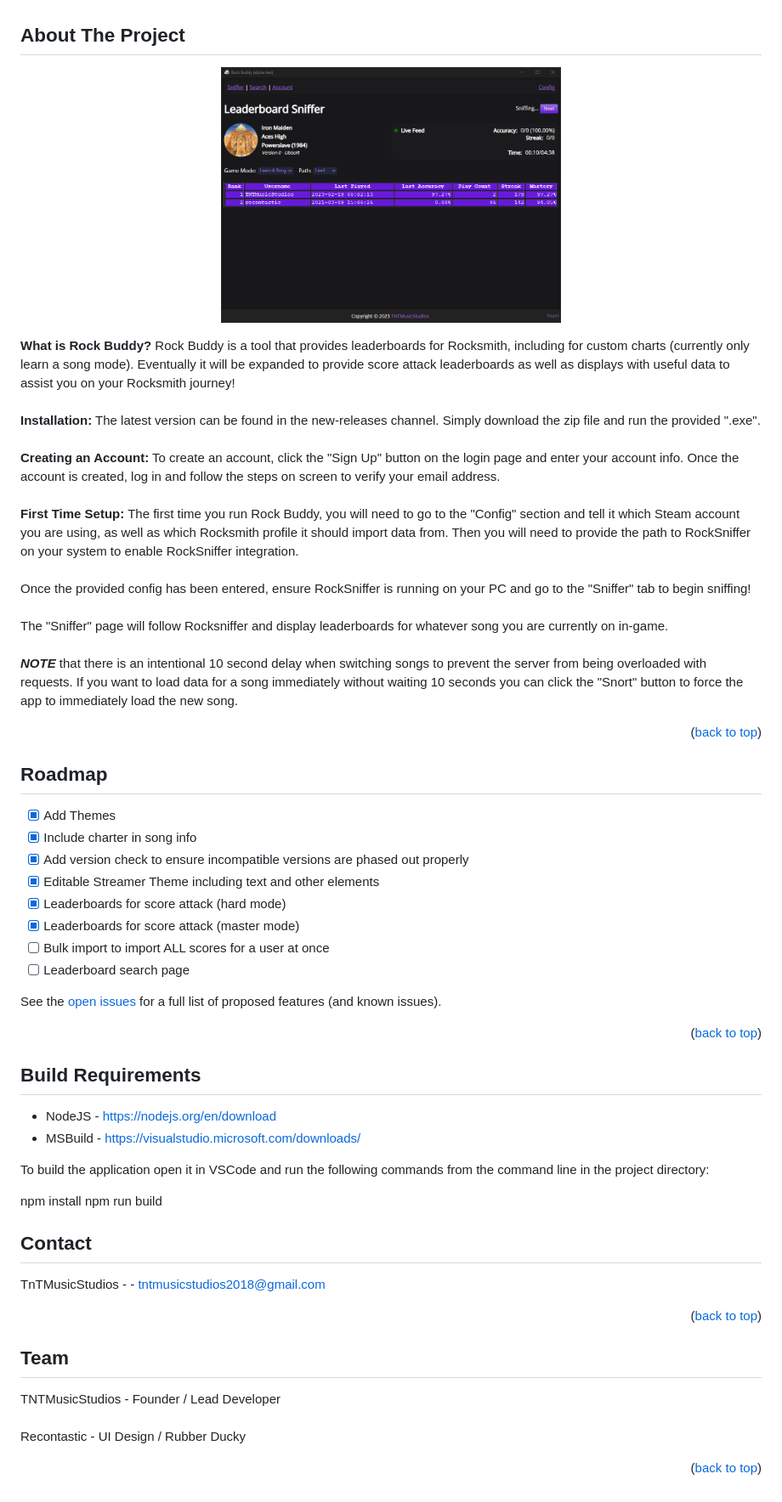
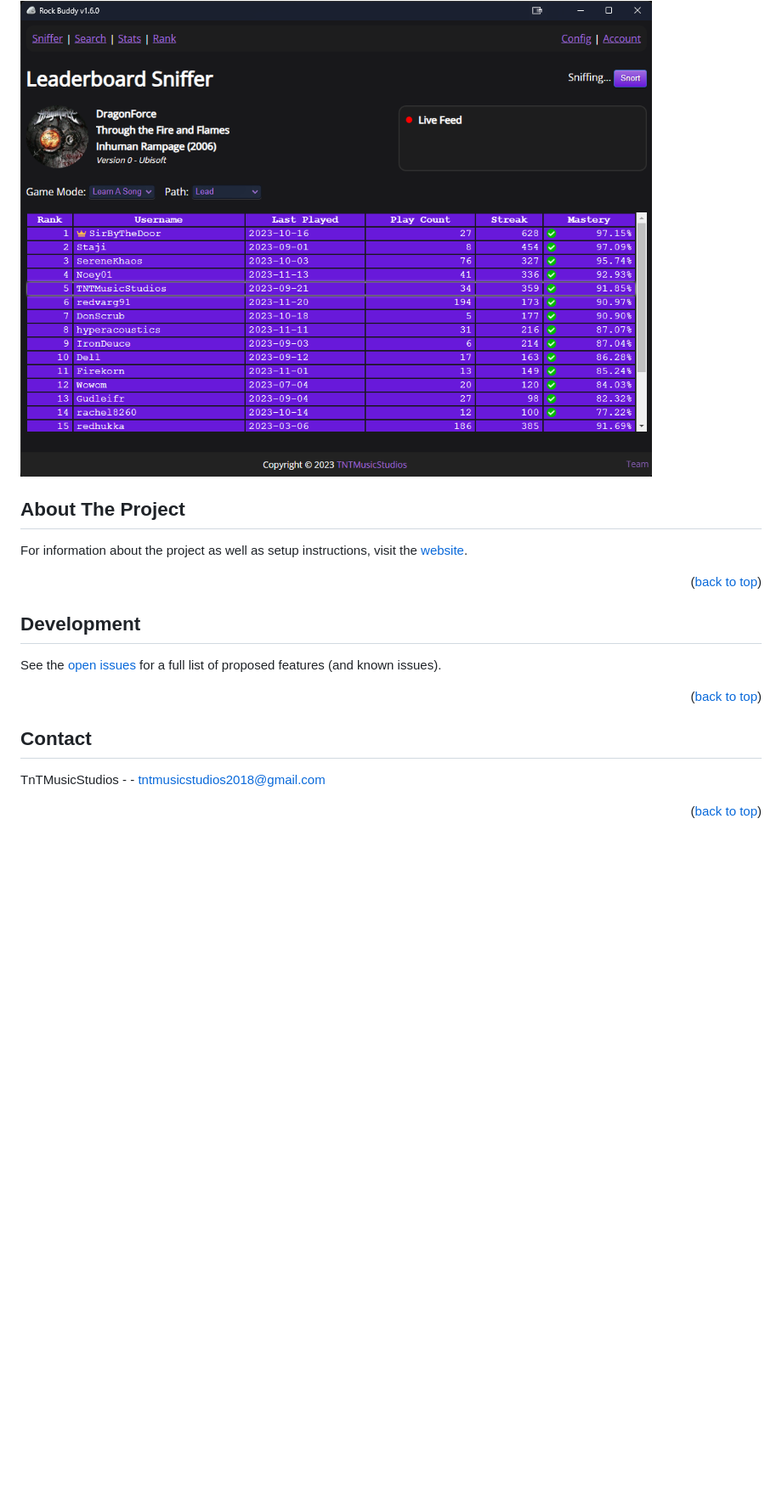
Before and after one commit to tnt-coders/rock-buddy-app, a Markdown page: README.md, the part around one of its changes. Shown at 85% size. Rendered like a GitHub page; pictures changed too: images/preview.png; blank space fills up the shorter version.

```diff
--- a/README.md
+++ b/README.md
@@ -19,57 +17,20 @@
 </div>
+
+<img src="images/preview.png" alt="preview" width="800">
 
 <!-- ABOUT THE PROJECT -->
 ## About The Project
-<p align="center">
-        <img src="images/preview.png" alt="preview" width="400" >
-  </p>
-<b>What is Rock Buddy?</b>
-Rock Buddy is a tool that provides leaderboards for Rocksmith, including for custom charts (currently only learn a song mode). Eventually it will be expanded to provide score attack leaderboards as well as displays with useful data to assist you on your Rocksmith journey!
-<br /><br />
-<b>Installation:</b>
-The latest version can be found in the new-releases channel. Simply download the zip file and run the provided ".exe".
-<br /><br />
-<b>Creating an Account:</b>
-To create an account, click the "Sign Up" button on the login page and enter your account info. Once the account is created, log in and follow the steps on screen to verify your email address.
-<br /><br />
-<b>First Time Setup:</b>
-The first time you run Rock Buddy, you will need to go to the "Config" section and tell it which Steam account you are using, as well as which Rocksmith profile it should import data from. Then you will need to provide the path to RockSniffer on your system to enable RockSniffer integration.
-<br /><br />
-Once the provided config has been entered, ensure RockSniffer is running on your PC and go to the "Sniffer" tab to begin sniffing!
-<br /><br />
 
-The "Sniffer" page will follow Rocksniffer and display leaderboards for whatever song you are currently on in-game.
-<br /><br />
-<b><i>NOTE</i></b> that there is an intentional 10 second delay when switching songs to prevent the server from being overloaded with requests. If you want to load data for a song immediately without waiting 10 seconds you can click the "Snort" button to force the app to immediately load the new song.
-<br />
+For information about the project as well as setup instructions, visit the <a href="https://rock-buddy.com/" target="_blank">website</a>.
+
 <p align="right">(<a href="#readme-top">back to top</a>)</p>
 
 <!-- ROADMAP -->
-## Roadmap
-
-- [x] Add Themes
-- [x] Include charter in song info
-- [x] Add version check to ensure incompatible versions are phased out properly
-- [x] Editable Streamer Theme including text and other elements
-- [x] Leaderboards for score attack (hard mode)
-- [x] Leaderboards for score attack (master mode)
-- [ ] Bulk import to import ALL scores for a user at once
-- [ ] Leaderboard search page
+## Development
 
 See the [open issues](https://github.com/tnt-coders/rock-buddy-app/issues) for a full list of proposed features (and known issues).
 
 <p align="right">(<a href="#readme-top">back to top</a>)</p>
-
-<!-- BUILD INSTRUCTIONS -->
-## Build Requirements
-
-- NodeJS - https://nodejs.org/en/download
-- MSBuild - https://visualstudio.microsoft.com/downloads/
-
-To build the application open it in VSCode and run the following commands from the command line in the project directory:
-
-  npm install
-  npm run build
 
 <!-- CONTACT -->
 ## Contact
@@ -77,13 +38,3 @@ To build the application open it in VSCode and run the following commands from t
 TnTMusicStudios - - tntmusicstudios2018@gmail.com
 
 <p align="right">(<a href="#readme-top">back to top</a>)</p>
-
-
-
-<!-- TEAM -->
-## Team
-
-TNTMusicStudios - Founder / Lead Developer<br /><br />
-Recontastic - UI Design / Rubber Ducky
-
-<p align="right">(<a href="#readme-top">back to top</a>)</p>
```
Also changed, not shown: other parts of README.md (+7 -9 lines).
